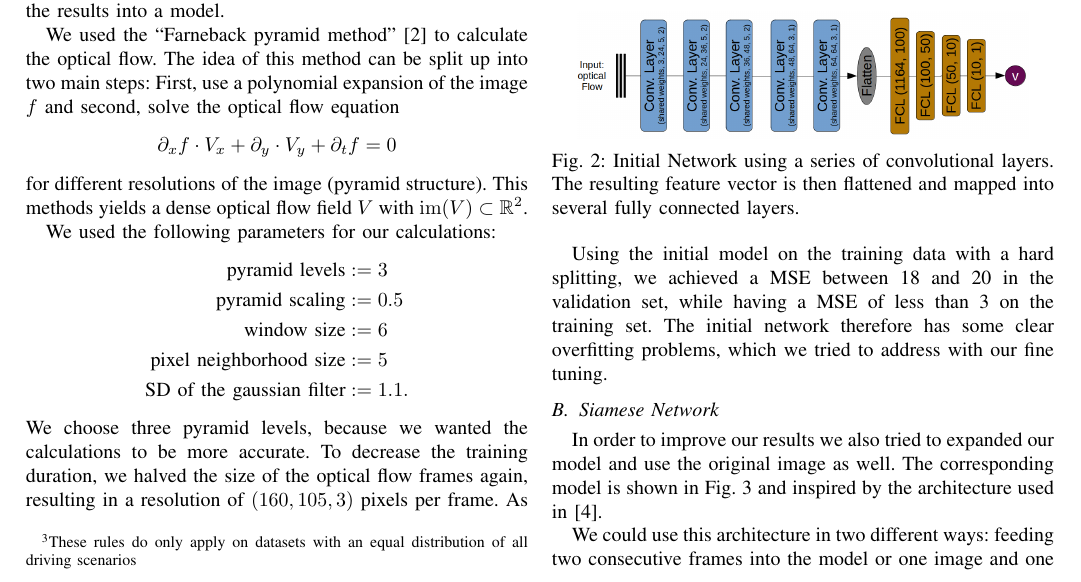
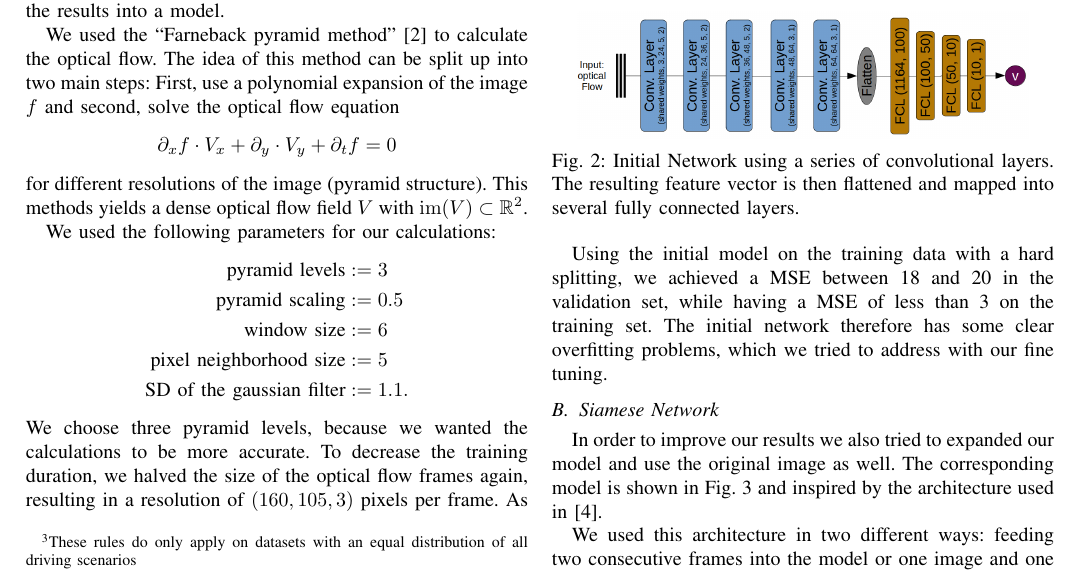
Before and after one commit to Flo-Wo/DL-Visual-Odometry, a LaTeX paper (project/report/Velo_Pred_dashcam_Wolf_Herbst.tex): part of page 2 of 4, cut so that both start at the same text. Compiled offline with pdfLaTeX; a missing font is replaced by an installed copy or a similar font; a LaTeX package or settings file that is missing is left out.

Commit message:
small fixes

```diff
--- a/project/report/Velo_Pred_dashcam_Wolf_Herbst.tex
+++ b/project/report/Velo_Pred_dashcam_Wolf_Herbst.tex
@@ -199,7 +199,7 @@ In order to improve our results we also tried to expanded our model and use the
 	feature vectors are concatenated and then mapped into several fully connected layers.}
 	\label{fig:siameseNetwork}
 \end{figure}
-We could use this architecture in two different ways: feeding two consecutive frames into the model or one image and one optical flow field. In order to keep the structure correspondent, we sampled down the regarding images to the size of the optical flow field.
+We used this architecture in two different ways: feeding two consecutive frames into the model or one image and one optical flow field. In order to keep the structure correspondent, we sampled down the regarding images to the size of the optical flow field.
 
 \section{Fine tuning}
 
```
